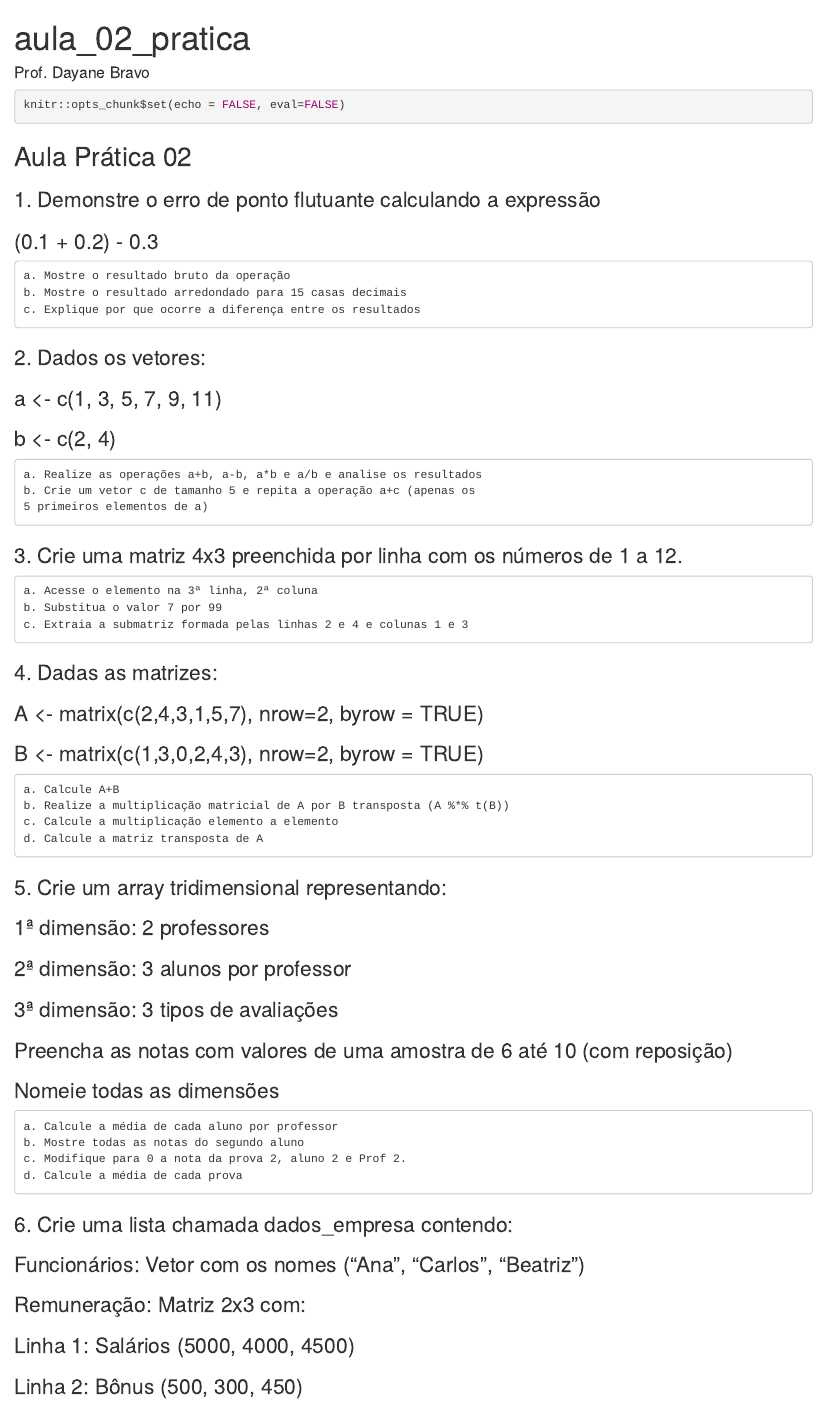
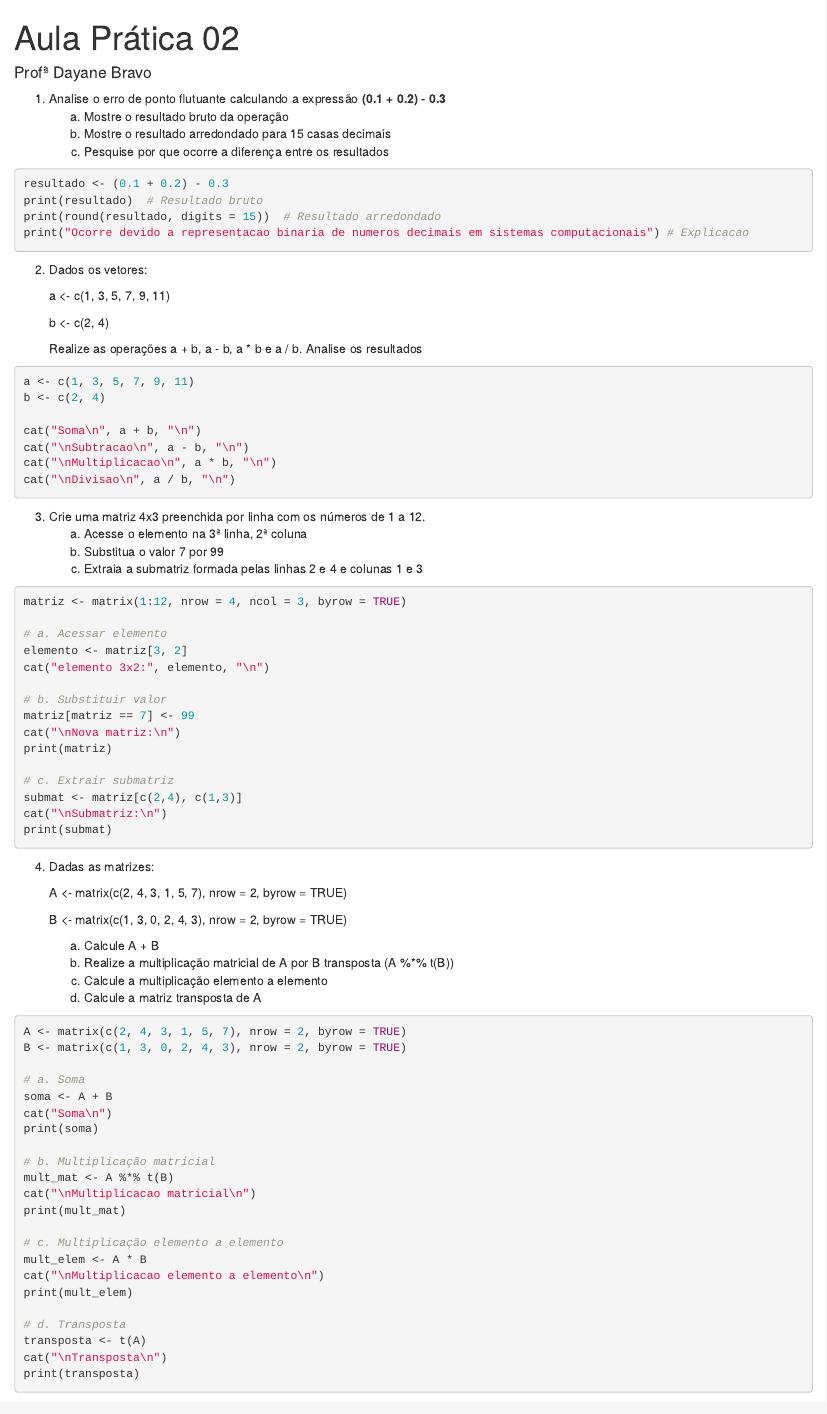
Before and after one commit to dayanebravo/LPA_R, an R Markdown document (aula_02/aula_02_pratica.Rmd): the page in a window 1100 px wide, from its top. Rendered offline with R 4.5, knitr and Pandoc, with nearby package versions.

Commit message:
Update aula_02_pratica.Rmd

````diff
--- a/aula_02/aula_02_pratica.Rmd
+++ b/aula_02/aula_02_pratica.Rmd
@@ -1,21 +1,20 @@
 ---
-title: "aula_02_pratica"
-author: "Prof. Dayane Bravo"
-output: html_document
+title: "Aula Prática 02"
+author: "Profª Dayane Bravo"
+output:
+  html_document: default
+  pdf_document: default
 ---
 
-```{r setup}
-knitr::opts_chunk$set(echo = FALSE, eval=FALSE)
+```{r setup, include = FALSE}
+knitr::opts_chunk$set(echo = T, eval = FALSE)
 ```
 
-## Aula Prática 02
 
-### 1. Demonstre o erro de ponto flutuante calculando a expressão
-### (0.1 + 0.2) - 0.3
-
-    a. Mostre o resultado bruto da operação
-    b. Mostre o resultado arredondado para 15 casas decimais
-    c. Explique por que ocorre a diferença entre os resultados
+1.  Analise o erro de ponto flutuante calculando a expressão **(0.1 + 0.2) - 0.3**
+    a.  Mostre o resultado bruto da operação
+    b.  Mostre o resultado arredondado para 15 casas decimais
+    c.  Pesquise por que ocorre a diferença entre os resultados
 
 ```{r}
 resultado <- (0.1 + 0.2) - 0.3
@@ -24,13 +23,14 @@ print(round(resultado, digits = 15))  # Resultado arredondado
 print("Ocorre devido a representacao binaria de numeros decimais em sistemas computacionais") # Explicacao
 ```
 
-### 2. Dados os vetores:
-### a <- c(1, 3, 5, 7, 9, 11)
-### b <- c(2, 4)
 
-    a. Realize as operações a+b, a-b, a*b e a/b e analise os resultados
-    b. Crie um vetor c de tamanho 5 e repita a operação a+c (apenas os
-    5 primeiros elementos de a)
+2.  Dados os vetores:
+
+    a <- c(1, 3, 5, 7, 9, 11)
+
+    b <- c(2, 4)
+
+    Realize as operações a + b, a - b, a * b e a / b. Analise os resultados
 
 ```{r}
 a <- c(1, 3, 5, 7, 9, 11)
@@ -51,8 +46,7 @@ cat("\nSoma a+c\n", a_5elem + c, "\n")
-### 3. Crie uma matriz 4x3 preenchida por linha com os números de 1 a 12.
-
-    a. Acesse o elemento na 3ª linha, 2ª coluna
-    b. Substitua o valor 7 por 99
-    c. Extraia a submatriz formada pelas linhas 2 e 4 e colunas 1 e 3
+3.  Crie uma matriz 4x3 preenchida por linha com os números de 1 a 12.
+    a.  Acesse o elemento na 3ª linha, 2ª coluna
+    b.  Substitua o valor 7 por 99
+    c.  Extraia a submatriz formada pelas linhas 2 e 4 e colunas 1 e 3
 
 ```{r}
 matriz <- matrix(1:12, nrow = 4, ncol = 3, byrow = TRUE)
@@ -73,19 +67,20 @@ print(submat)
 ```
 
 
+4.  Dadas as matrizes:
 
-### 4. Dadas as matrizes:
-### A <- matrix(c(2,4,3,1,5,7), nrow=2, byrow = TRUE)
-### B <- matrix(c(1,3,0,2,4,3), nrow=2, byrow = TRUE)
+    A <- matrix(c(2, 4, 3, 1, 5, 7), nrow = 2, byrow = TRUE)
 
-    a. Calcule A+B
-    b. Realize a multiplicação matricial de A por B transposta (A %*% t(B))
-    c. Calcule a multiplicação elemento a elemento
-    d. Calcule a matriz transposta de A
+    B <- matrix(c(1, 3, 0, 2, 4, 3), nrow = 2, byrow = TRUE)
+
+    a.  Calcule A + B
+    b.  Realize a multiplicação matricial de A por B transposta (A %*% t(B))
+    c.  Calcule a multiplicação elemento a elemento
+    d.  Calcule a matriz transposta de A
 
 ```{r}
-A <- matrix(c(2,4,3,1,5,7), nrow=2, byrow = TRUE)
-B <- matrix(c(1,3,0,2,4,3), nrow=2, byrow = TRUE)
+A <- matrix(c(2, 4, 3, 1, 5, 7), nrow = 2, byrow = TRUE)
+B <- matrix(c(1, 3, 0, 2, 4, 3), nrow = 2, byrow = TRUE)
 
 # a. Soma
 soma <- A + B
@@ -113,12 +114 @@ print(transposta)
 
-### 5. Crie um array tridimensional representando:
-### 1ª dimensão: 2 professores
-### 2ª dimensão: 3 alunos por professor
-### 3ª dimensão: 3 tipos de avaliações
-### Preencha as notas com valores de uma amostra de 6 até 10 (com reposição)
-### Nomeie todas as dimensões
-
-    a. Calcule a média de cada aluno por professor
-    b. Mostre todas as notas do segundo aluno
-    c. Modifique para 0 a nota da prova 2, aluno 2 e Prof 2.
-    d. Calcule a média de cada prova
@@ -164,6 +162 @@ print(media_geral_provas)
 
-### 6. Crie uma lista chamada dados_empresa contendo:
-### Funcionários: Vetor com os nomes ("Ana", "Carlos", "Beatriz")
-### Remuneração: Matriz 2x3 com:
-### Linha 1: Salários (5000, 4000, 4500)
-### Linha 2: Bônus (500, 300, 450)
````
Also changed, not shown: aula_02/aula_02_pratica.Rmd (47 more changed lines).
